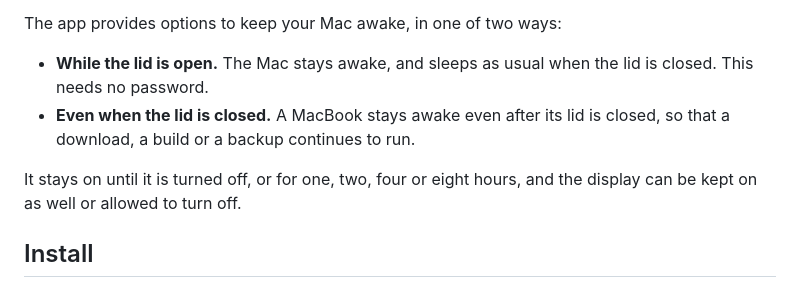
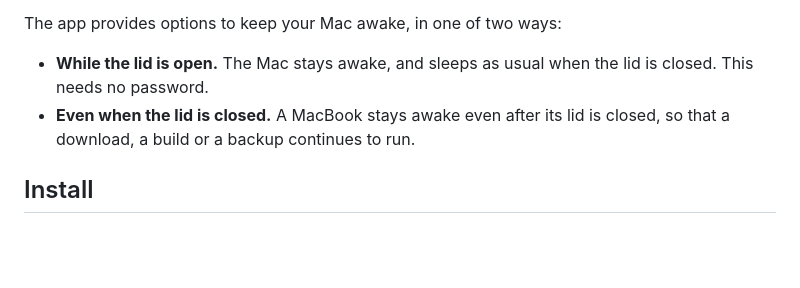
Before and after one commit to imclaren/wake, a Markdown page: README.md, the part around the change. Drawn GitHub-style; blank space fills up the shorter version.

```diff
--- a/README.md
+++ b/README.md
@@ -11,9 +11,6 @@ The app provides options to keep your Mac awake, in one of two ways:
   the lid is closed. This needs no password.
 - **Even when the lid is closed.** A MacBook stays awake even after its lid is
   closed, so that a download, a build or a backup continues to run.
-
-It stays on until it is turned off, or for one, two, four or eight hours,
-and the display can be kept on as well or allowed to turn off.
 
 ## Install
 
```
